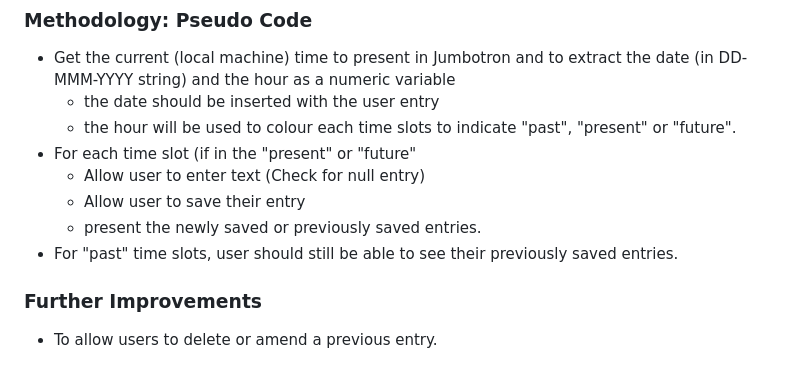
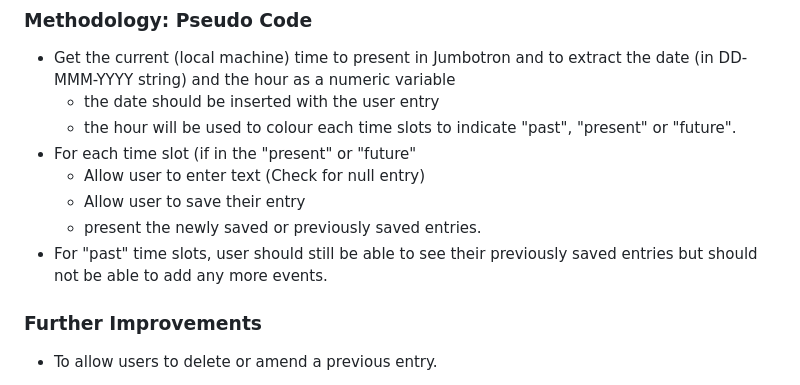
Before and after one commit to HaveTimeDrinkTea/w07_Work_Day_Scheduler, a Markdown page: README.md, the part around the change. Drawn GitHub-style.

```diff
--- a/README.md
+++ b/README.md
@@ -22,7 +22,7 @@ The JScript will produce the output dyanmically to the webpage pages as part of
   * Allow user to enter text (Check for null entry)
   * Allow user to save their entry
   * present the newly saved or previously saved entries.
-* For "past" time slots, user should still be able to see their previously saved entries.
+* For "past" time slots, user should still be able to see their previously saved entries but should not be able to add any more events.
 
 
 ### Further Improvements
```
